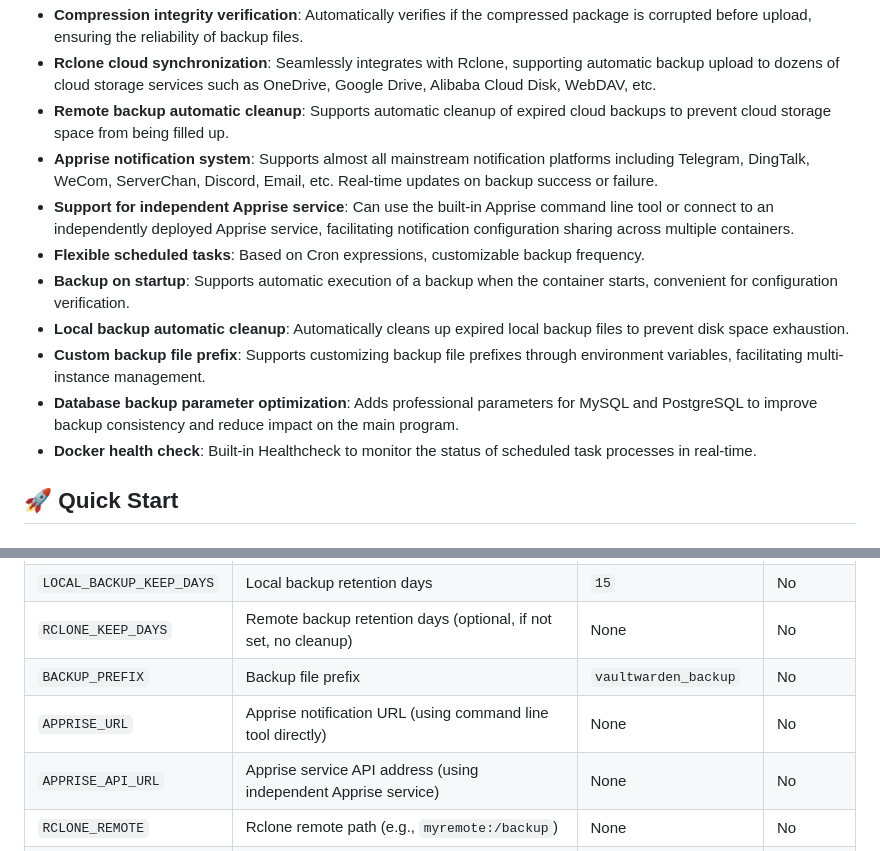
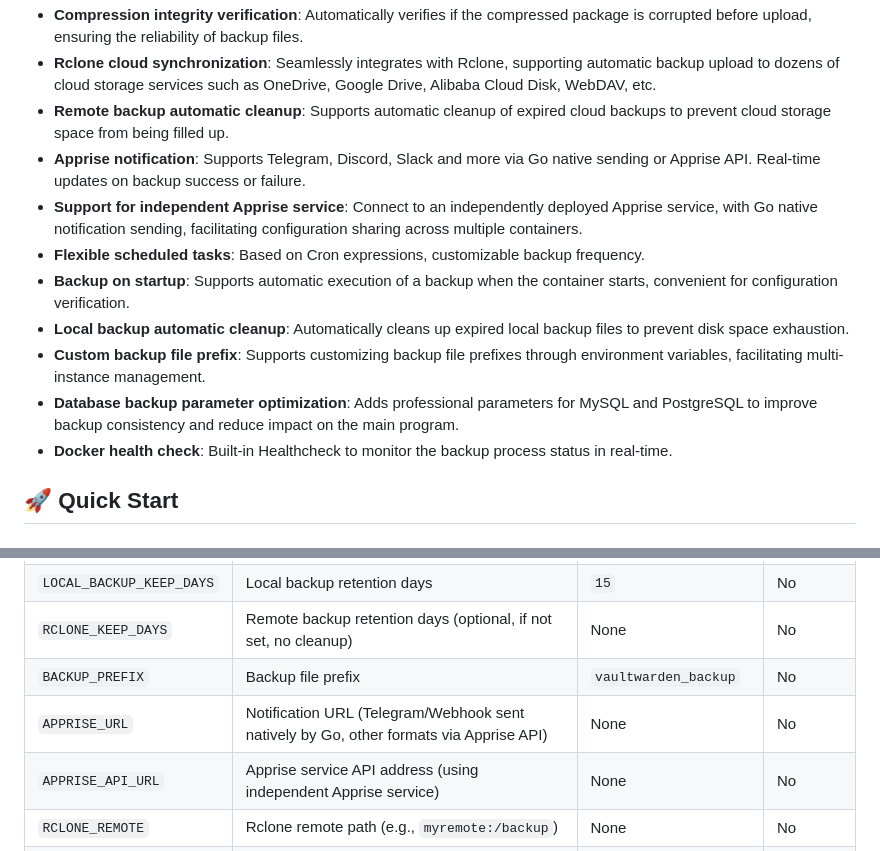
Before and after one commit to yingxiaomo/vaultwarden-backup, a Markdown page: README.en.md, 2 parts joined by grey strips. Rendered like a GitHub page.

Commit message:
更新文档：修正通知方式描述，去掉已移除的 Apprise CLI 相关说明

```diff
--- a/README.en.md
+++ b/README.en.md
@@ -18,14 +18,14 @@ There are many existing backup projects out there, but they are often overly com
 - **Compression integrity verification**: Automatically verifies if the compressed package is corrupted before upload, ensuring the reliability of backup files.
 - **Rclone cloud synchronization**: Seamlessly integrates with Rclone, supporting automatic backup upload to dozens of cloud storage services such as OneDrive, Google Drive, Alibaba Cloud Disk, WebDAV, etc.
 - **Remote backup automatic cleanup**: Supports automatic cleanup of expired cloud backups to prevent cloud storage space from being filled up.
-- **Apprise notification system**: Supports almost all mainstream notification platforms including Telegram, DingTalk, WeCom, ServerChan, Discord, Email, etc. Real-time updates on backup success or failure.
-- **Support for independent Apprise service**: Can use the built-in Apprise command line tool or connect to an independently deployed Apprise service, facilitating notification configuration sharing across multiple containers.
+- **Apprise notification**: Supports Telegram, Discord, Slack and more via Go native sending or Apprise API. Real-time updates on backup success or failure.
+- **Support for independent Apprise service**: Connect to an independently deployed Apprise service, with Go native notification sending, facilitating configuration sharing across multiple containers.
 - **Flexible scheduled tasks**: Based on Cron expressions, customizable backup frequency.
 - **Backup on startup**: Supports automatic execution of a backup when the container starts, convenient for configuration verification.
 - **Local backup automatic cleanup**: Automatically cleans up expired local backup files to prevent disk space exhaustion.
 - **Custom backup file prefix**: Supports customizing backup file prefixes through environment variables, facilitating multi-instance management.
 - **Database backup parameter optimization**: Adds professional parameters for MySQL and PostgreSQL to improve backup consistency and reduce impact on the main program.
-- **Docker health check**: Built-in Healthcheck to monitor the status of scheduled task processes in real-time.
+- **Docker health check**: Built-in Healthcheck to monitor the backup process status in real-time.
 
 ## 🚀 Quick Start
 
@@ -76,7 +76,7 @@ Version numbers are automatically generated by CI. No manual management needed:
 | `LOCAL_BACKUP_KEEP_DAYS` | Local backup retention days                                                                      | `15`                       | No       |
 | `RCLONE_KEEP_DAYS`       | Remote backup retention days (optional, if not set, no cleanup)                                  | None                       | No       |
 | `BACKUP_PREFIX`          | Backup file prefix                                                                               | `vaultwarden_backup`       | No       |
-| `APPRISE_URL`            | Apprise notification URL (using command line tool directly)                                      | None                       | No       |
+| `APPRISE_URL`            | Notification URL (Telegram/Webhook sent natively by Go, other formats via Apprise API) | None                       | No       |
 | `APPRISE_API_URL`        | Apprise service API address (using independent Apprise service)                                  | None                       | No       |
 | `RCLONE_REMOTE`          | Rclone remote path (e.g., `myremote:/backup`)                                                    | None                       | No       |
 | `DATA_DIR`               | Vaultwarden data directory path                                                                  | `/data`                    | No       |
```
Also changed, not shown: README.md (+4 -4 lines).
